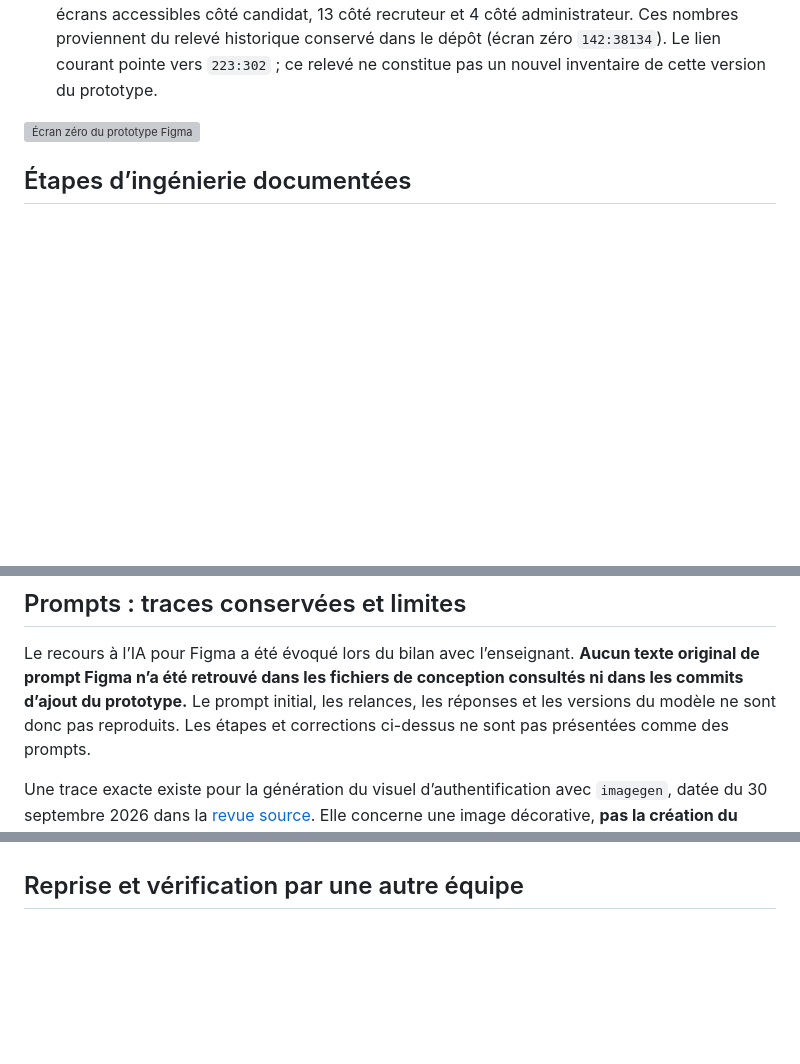
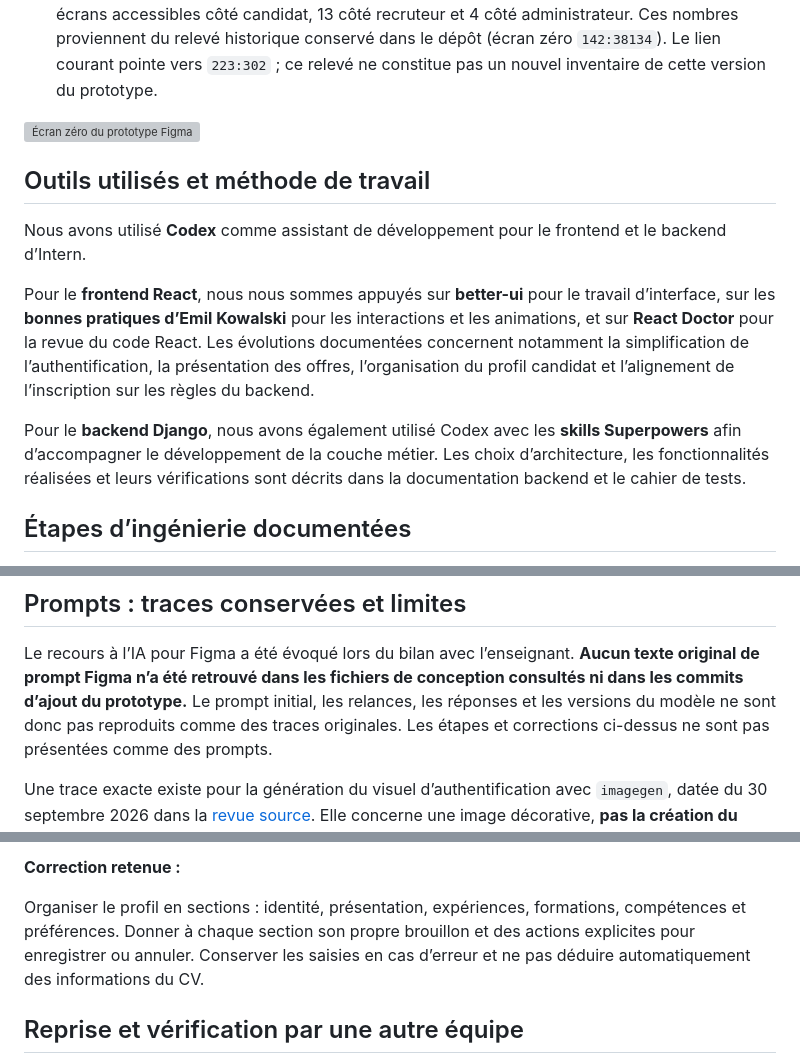
Before and after one commit to Hicha-m/Intern, a Markdown page: docs/Figma.md, 3 parts joined by grey strips. GitHub-like rendering; blank space fills up the shorter version; grey boxes are pictures that could not be loaded.

Commit message:
docs: add actual workflow and reconstructed Intern prompts

```diff
--- a/docs/Figma.md
+++ b/docs/Figma.md
@@ -14,6 +14,14 @@ les interactions ; le frontend React porte leur fonctionnement avec l’API.
 - [Parcours et points de départ](../maquette/README.md) et [manifeste](../maquette/figma_manifest.json) : 27 écrans et 41 interactions recensés, dont 10 écrans accessibles côté candidat, 13 côté recruteur et 4 côté administrateur. Ces nombres proviennent du relevé historique conservé dans le dépôt (écran zéro `142:38134`). Le lien courant pointe vers `223:302` ; ce relevé ne constitue pas un nouvel inventaire de cette version du prototype.
 
 ![Écran zéro du prototype Figma](../maquette/ecran_zero.jpg)
+
+## Outils utilisés et méthode de travail
+
+Nous avons utilisé **Codex** comme assistant de développement pour le frontend et le backend d’Intern.
+
+Pour le **frontend React**, nous nous sommes appuyés sur **better-ui** pour le travail d’interface, sur les **bonnes pratiques d’Emil Kowalski** pour les interactions et les animations, et sur **React Doctor** pour la revue du code React. Les évolutions documentées concernent notamment la simplification de l’authentification, la présentation des offres, l’organisation du profil candidat et l’alignement de l’inscription sur les règles du backend.
+
+Pour le **backend Django**, nous avons également utilisé Codex avec les **skills Superpowers** afin d’accompagner le développement de la couche métier. Les choix d’architecture, les fonctionnalités réalisées et leurs vérifications sont décrits dans la documentation backend et le cahier de tests.
 
 ## Étapes d’ingénierie documentées
 
@@ -48,7 +56,8 @@ Les règles d’accès restent appliquées par Django.
 Le recours à l’IA pour Figma a été évoqué lors du bilan avec l’enseignant.
 **Aucun texte original de prompt Figma n’a été retrouvé dans les fichiers de
 conception consultés ni dans les commits d’ajout du prototype.** Le prompt initial,
-les relances, les réponses et les versions du modèle ne sont donc pas reproduits.
+les relances, les réponses et les versions du modèle ne sont donc pas reproduits
+comme des traces originales.
 Les étapes et corrections ci-dessus ne sont pas présentées comme des prompts.
 
 Une trace exacte existe pour la génération du visuel d’authentification avec
@@ -77,3 +155,9 @@ reste indiquée ; aucun dialogue n’est reconstruit.
+**Correction retenue :**
+
+Organiser le profil en sections : identité, présentation, expériences, formations,
+compétences et préférences. Donner à chaque section son propre brouillon et des
+actions explicites pour enregistrer ou annuler. Conserver les saisies en cas
+d’erreur et ne pas déduire automatiquement des informations du CV.
 
 ## Reprise et vérification par une autre équipe
 
```
Also changed, not shown: other parts of docs/Figma.md (+73 -4 lines).
